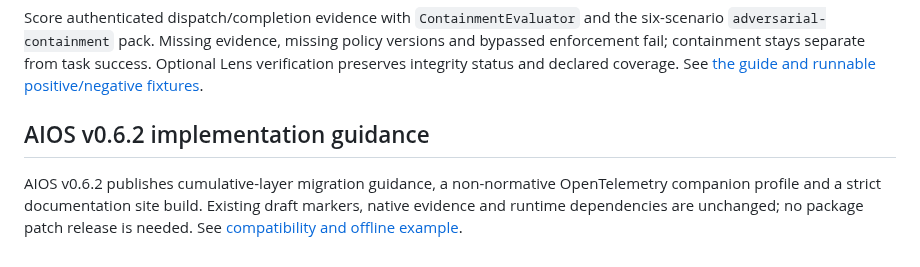
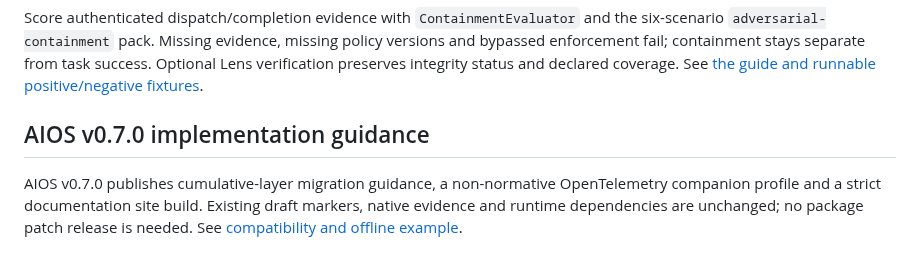
Before and after one commit to DeepAgentLabs/agentic-evals, a Markdown page: README.md, the part around one of its changes. Drawn GitHub-style.

```diff
--- a/README.md
+++ b/README.md
@@ -960,8 +960,8 @@ policy versions and bypassed enforcement fail; containment stays separate from
 task success. Optional Lens verification preserves integrity status and declared
 coverage. See [the guide and runnable positive/negative fixtures](docs/containment.md).
 
-## AIOS v0.6.2 implementation guidance
+## AIOS v0.7.0 implementation guidance
 
-AIOS v0.6.2 publishes cumulative-layer migration guidance, a non-normative
+AIOS v0.7.0 publishes cumulative-layer migration guidance, a non-normative
 OpenTelemetry companion profile and a strict documentation site build.
 Existing draft markers, native evidence and runtime dependencies are unchanged;
```
Also changed, not shown: other parts of README.md (+1 -1 lines), ROADMAP.md (+3 -3 lines).
